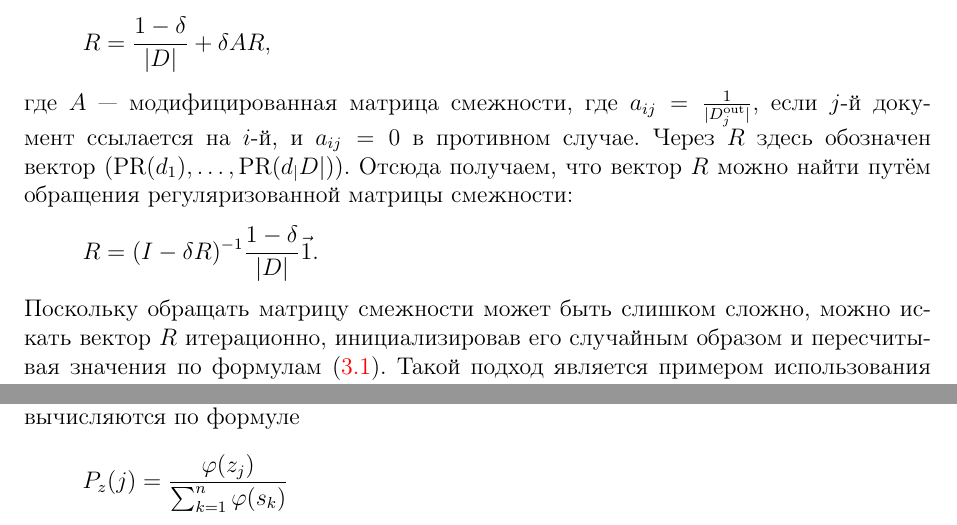
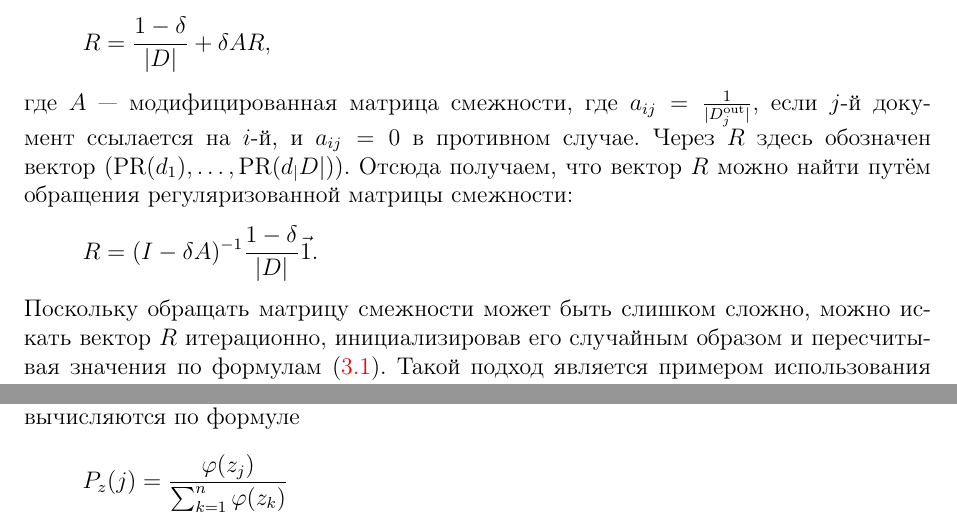
Before and after one commit to esokolov/ml-course-hse, a LaTeX document (2019-spring/lecture-notes/lecture24-ranking.tex): two parts of pages 4 and 6 of 7, joined at a grey line, cut so that both start at the same text. Compiled offline with pdfLaTeX.

Commit message:
fix typos in PageRank and ListNet

```diff
--- a/2019-spring/lecture-notes/lecture24-ranking.tex
+++ b/2019-spring/lecture-notes/lecture24-ranking.tex
@@ -226,7 +226,7 @@ $D_d^\text{in}$ и~$D_d^\text{out}$~--- множества документов,
 \[
     R
     =
-    (I - \delta R)^{-1}
+    (I - \delta A)^{-1}
     \frac{1 - \delta}{|D|}
     \vec 1.
 \]
@@ -400,7 +400,7 @@ $3.9$ и $3.95$ в плане качества ранжирования друг
         \phi(z_j)
     }{
         \sum_{k = 1}^{n}
-            \phi(s_k)
+            \phi(z_k)
     }
 \]
 Данные вероятности образуют распределение на всех~$n_q$ документах.
```
